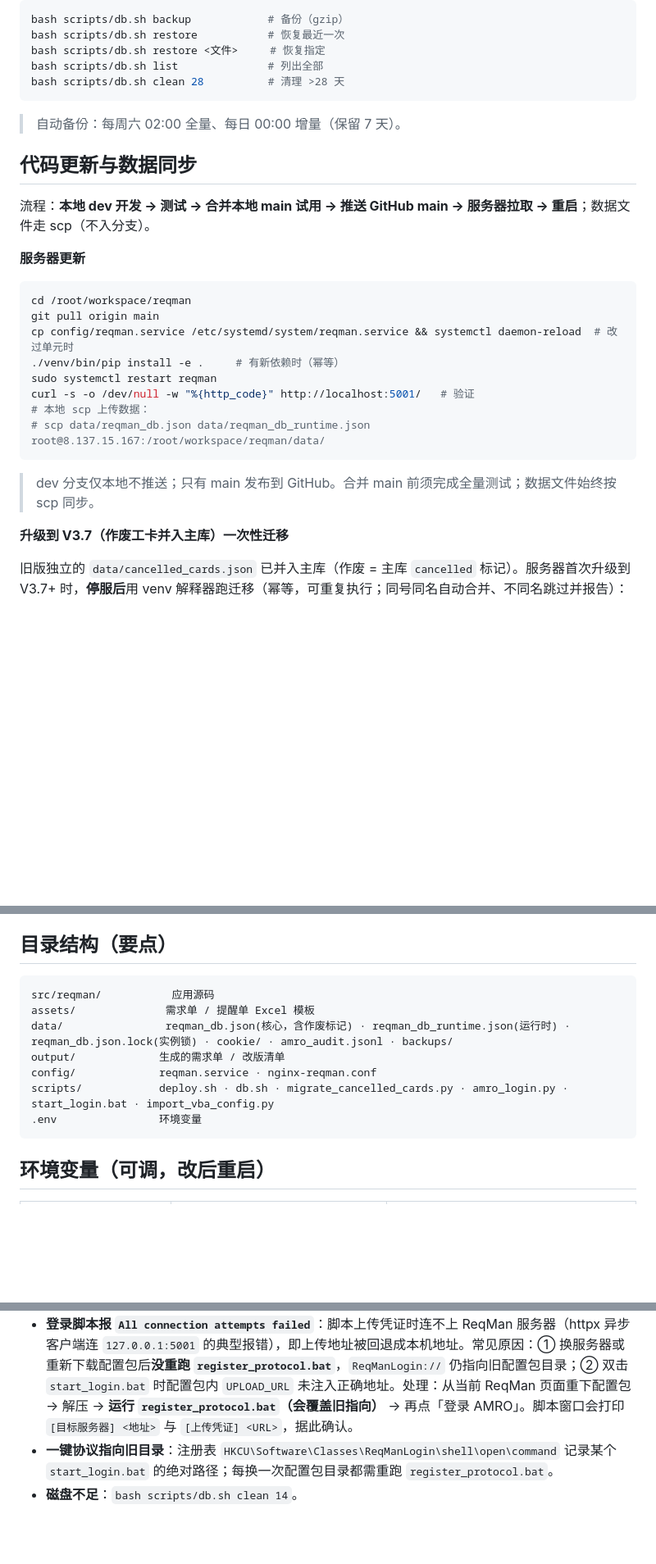
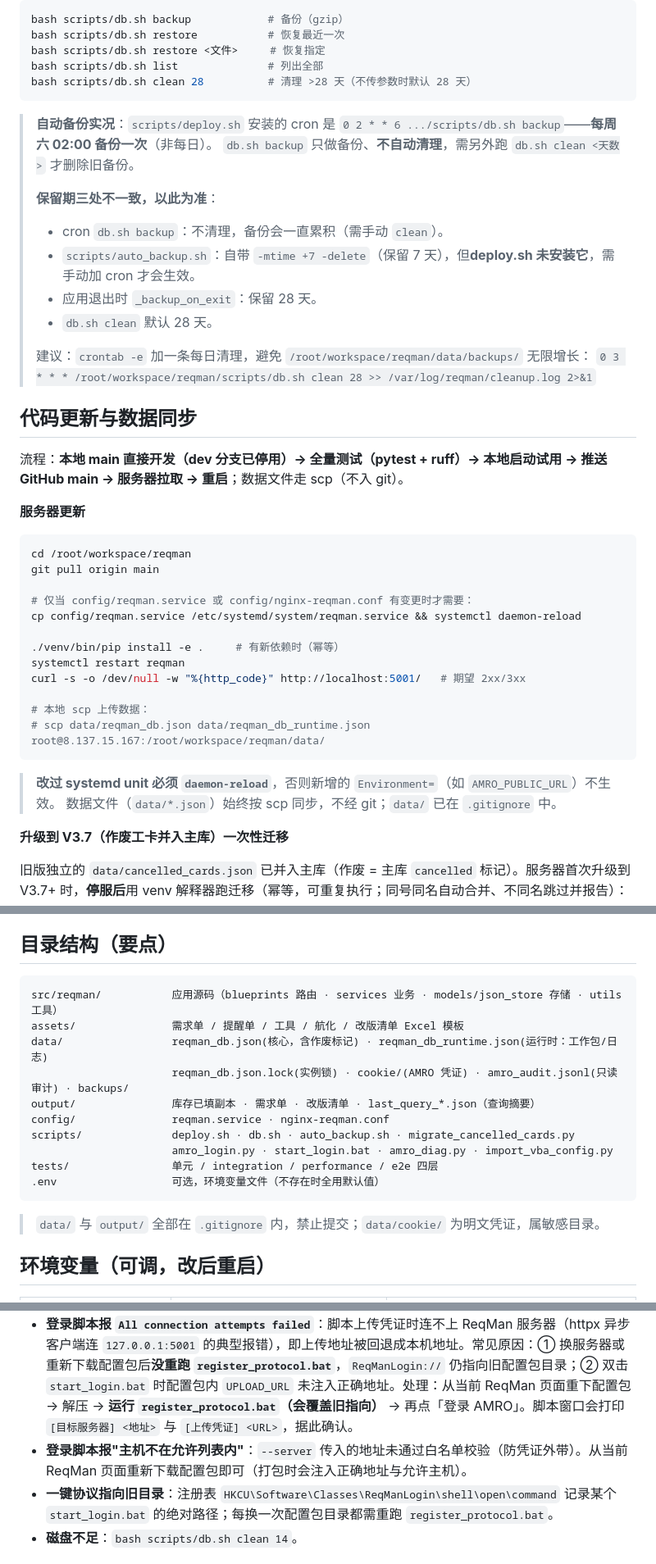
Before and after one commit to ElissaMA/reqman, a Markdown page: SERVER_README.md, 3 parts joined by grey strips. Shown at 82% size. Rendered like a GitHub page; blank space fills up the shorter version.

````diff
--- a/SERVER_README.md
+++ b/SERVER_README.md
@@ -53,29 +54,45 @@ bash scripts/db.sh backup            # 备份（gzip）
 bash scripts/db.sh restore           # 恢复最近一次
 bash scripts/db.sh restore <文件>     # 恢复指定
 bash scripts/db.sh list              # 列出全部
-bash scripts/db.sh clean 28          # 清理 >28 天
+bash scripts/db.sh clean 28          # 清理 >28 天（不传参数时默认 28 天）
 ```
 
-> 自动备份：每周六 02:00 全量、每日 00:00 增量（保留 7 天）。
+> **自动备份实况**：`scripts/deploy.sh` 安装的 cron 是
+> `0 2 * * 6 .../scripts/db.sh backup`——**每周六 02:00 备份一次**（非每日）。
+> `db.sh backup` 只做备份、**不自动清理**，需另外跑 `db.sh clean <天数>` 才删除旧备份。
+>
+> **保留期三处不一致，以此为准**：
+> - cron `db.sh backup`：不清理，备份会一直累积（需手动 `clean`）。
+> - `scripts/auto_backup.sh`：自带 `-mtime +7 -delete`（保留 7 天），但**deploy.sh 未安装它**，需手动加 cron 才会生效。
+> - 应用退出时 `_backup_on_exit`：保留 28 天。
+> - `db.sh clean` 默认 28 天。
+>
+> 建议：`crontab -e` 加一条每日清理，避免 `/root/workspace/reqman/data/backups/` 无限增长：
+> `0 3 * * * /root/workspace/reqman/scripts/db.sh clean 28 >> /var/log/reqman/cleanup.log 2>&1`
 
 ## 代码更新与数据同步
 
-流程：**本地 dev 开发 → 测试 → 合并本地 main 试用 → 推送 GitHub main → 服务器拉取 → 重启**；数据文件走 scp（不入分支）。
+流程：**本地 main 直接开发（dev 分支已停用）→ 全量测试（pytest + ruff）→ 本地启动试用 → 推送 GitHub main → 服务器拉取 → 重启**；数据文件走 scp（不入 git）。
 
 **服务器更新**
 
 ```bash
 cd /root/workspace/reqman
 git pull origin main
-cp config/reqman.service /etc/systemd/system/reqman.service && systemctl daemon-reload  # 改过单元时
+
+# 仅当 config/reqman.service 或 config/nginx-reqman.conf 有变更时才需要：
+cp config/reqman.service /etc/systemd/system/reqman.service && systemctl daemon-reload
+
 ./venv/bin/pip install -e .     # 有新依赖时（幂等）
-sudo systemctl restart reqman
-curl -s -o /dev/null -w "%{http_code}" http://localhost:5001/   # 验证
+systemctl restart reqman
+curl -s -o /dev/null -w "%{http_code}" http://localhost:5001/   # 期望 2xx/3xx
+
 # 本地 scp 上传数据：
 # scp data/reqman_db.json data/reqman_db_runtime.json root@8.137.15.167:/root/workspace/reqman/data/
 ```
 
-> dev 分支仅本地不推送；只有 main 发布到 GitHub。合并 main 前须完成全量测试；数据文件始终按 scp 同步。
+> **改过 systemd unit 必须 `daemon-reload`**，否则新增的 `Environment=`（如 `AMRO_PUBLIC_URL`）不生效。
+> 数据文件（`data/*.json`）始终按 scp 同步，不经 git；`data/` 已在 `.gitignore` 中。
 
 **升级到 V3.7（作废工卡并入主库）一次性迁移**
 
@@ -93,14 +110,19 @@ systemctl start reqman
 ## 目录结构（要点）
 
 ```
-src/reqman/           应用源码
-assets/              需求单 / 提醒单 Excel 模板
-data/                reqman_db.json(核心，含作废标记) · reqman_db_runtime.json(运行时) · reqman_db.json.lock(实例锁) · cookie/ · amro_audit.jsonl · backups/
-output/             生成的需求单 / 改版清单
-config/             reqman.service · nginx-reqman.conf
-scripts/            deploy.sh · db.sh · migrate_cancelled_cards.py · amro_login.py · start_login.bat · import_vba_config.py
-.env                环境变量
+src/reqman/           应用源码（blueprints 路由 · services 业务 · models/json_store 存储 · utils 工具）
+assets/               需求单 / 提醒单 / 工具 / 航化 / 改版清单 Excel 模板
+data/                 reqman_db.json(核心，含作废标记) · reqman_db_runtime.json(运行时：工作包/日志)
+                      reqman_db.json.lock(实例锁) · cookie/(AMRO 凭证) · amro_audit.jsonl(只读审计) · backups/
+output/               库存已填副本 · 需求单 · 改版清单 · last_query_*.json（查询摘要）
+config/               reqman.service · nginx-reqman.conf
+scripts/              deploy.sh · db.sh · auto_backup.sh · migrate_cancelled_cards.py
+                      amro_login.py · start_login.bat · amro_diag.py · import_vba_config.py
+tests/                单元 / integration / performance / e2e 四层
+.env                  可选，环境变量文件（不存在时全用默认值）
 ```
+
+> `data/` 与 `output/` 全部在 `.gitignore` 内，禁止提交；`data/cookie/` 为明文凭证，属敏感目录。
 
 ## 环境变量（可调，改后重启）
 
@@ -140,4 +174,5 @@ scripts/            deploy.sh · db.sh · migrate_cancelled_cards.py · amro_log
 - **登录脚本报 `All connection attempts failed`**：脚本上传凭证时连不上 ReqMan 服务器（httpx 异步客户端连 `127.0.0.1:5001` 的典型报错），即上传地址被回退成本机地址。常见原因：① 换服务器或重新下载配置包后**没重跑 `register_protocol.bat`**，`ReqManLogin://` 仍指向旧配置包目录；② 双击 `start_login.bat` 时配置包内 `UPLOAD_URL` 未注入正确地址。处理：从当前 ReqMan 页面重下配置包 → 解压 → **运行 `register_protocol.bat`（会覆盖旧指向）** → 再点「登录 AMRO」。脚本窗口会打印 `[目标服务器] <地址>` 与 `[上传凭证] <URL>`，据此确认。
+- **登录脚本报"主机不在允许列表内"**：`--server` 传入的地址未通过白名单校验（防凭证外带）。从当前 ReqMan 页面重新下载配置包即可（打包时会注入正确地址与允许主机）。
 - **一键协议指向旧目录**：注册表 `HKCU\Software\Classes\ReqManLogin\shell\open\command` 记录某个 `start_login.bat` 的绝对路径；每换一次配置包目录都需重跑 `register_protocol.bat`。
 - **磁盘不足**：`bash scripts/db.sh clean 14`。
 
````
Also changed, not shown: other parts of SERVER_README.md (+29 -13 lines).
